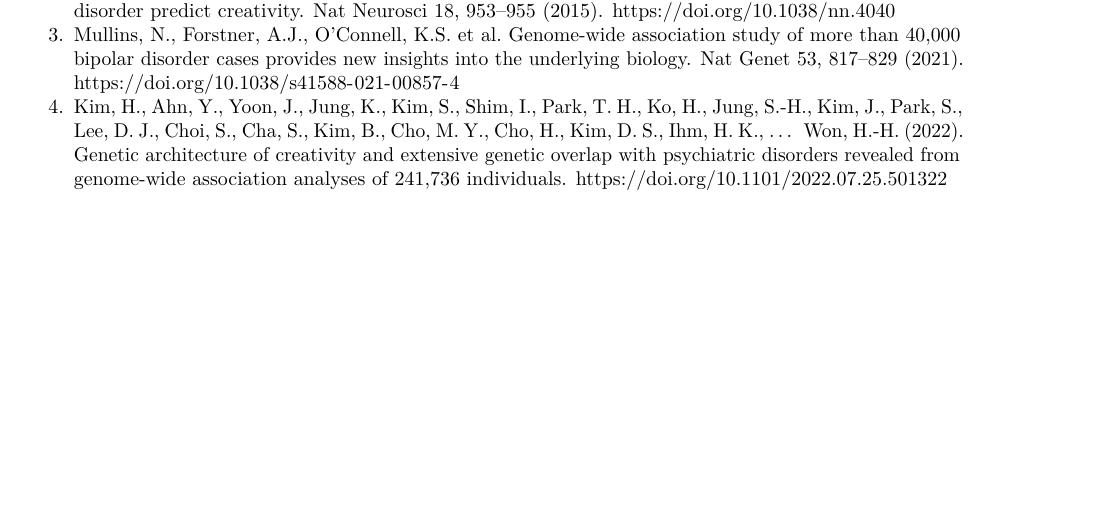
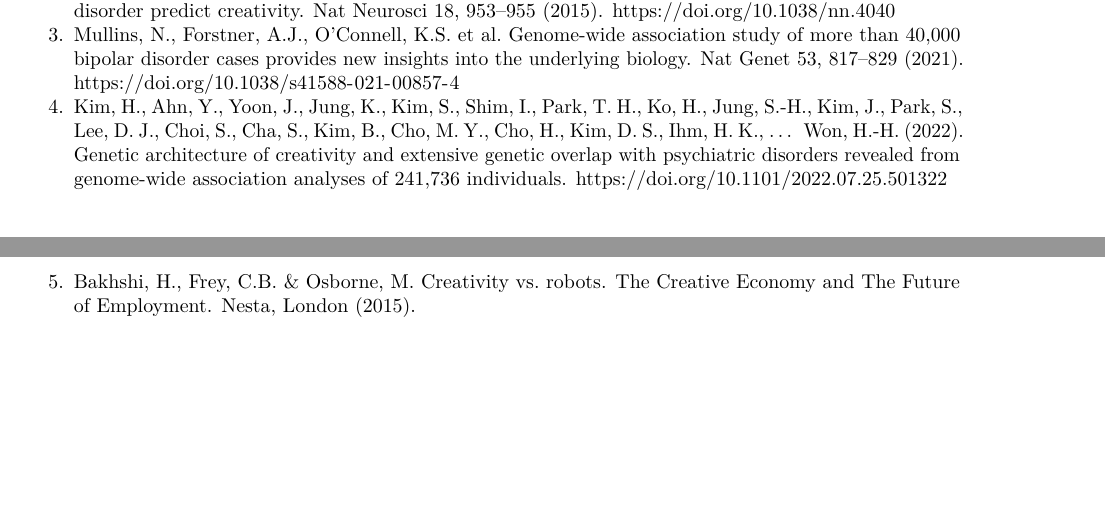
Before and after one commit to Intro-Sci-Comp-UIowa/biol-4386-course-project-clries, an R Markdown document (README.Rmd): part of page 2 of 3 before the commit and two parts of pages 2 and 3 of 3 after it, the two joined at a grey line, cut so that both start at the same text, the shorter picture padded with empty space. Rendered offline with R 4.5, knitr and Pandoc, then LaTeX, with nearby package versions; both versions are drawn in the output format of the newer one.

Commit message:
halfway_there.3

```diff
--- a/README.Rmd
+++ b/README.Rmd
@@ -3,6 +3,7 @@ title: "README.Rmd"
 author: "Courtney Ries"
 date: '2023-03-23'
 output:
+  pdf_document: default
   html_document: default
 ---
 
@@ -30,4 +31,4 @@ knitr::include_graphics("draft_plot.png")
 2. Power, R., Steinberg, S., Bjornsdottir, G. et al. Polygenic risk scores for schizophrenia and bipolar disorder predict creativity. Nat Neurosci 18, 953–955 (2015). https://doi.org/10.1038/nn.4040
 3. Mullins, N., Forstner, A.J., O’Connell, K.S. et al. Genome-wide association study of more than 40,000 bipolar disorder cases provides new insights into the underlying biology. Nat Genet 53, 817–829 (2021). https://doi.org/10.1038/s41588-021-00857-4
 4. Kim, H., Ahn, Y., Yoon, J., Jung, K., Kim, S., Shim, I., Park, T. H., Ko, H., Jung, S.-H., Kim, J., Park, S., Lee, D. J., Choi, S., Cha, S., Kim, B., Cho, M. Y., Cho, H., Kim, D. S., Ihm, H. K., … Won, H.-H. (2022). Genetic architecture of creativity and extensive genetic overlap with psychiatric disorders revealed from genome-wide association analyses of 241,736 individuals. https://doi.org/10.1101/2022.07.25.501322
-5.
+5. Bakhshi, H., Frey, C.B. & Osborne, M. Creativity vs. robots. The Creative Economy and The Future of Employment. Nesta, London (2015).
```
